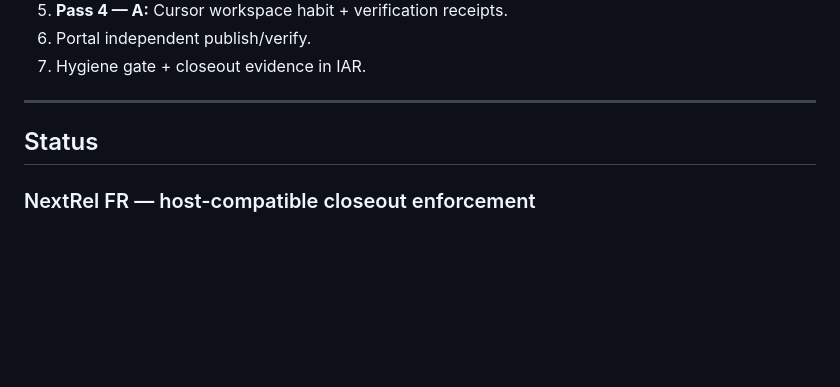
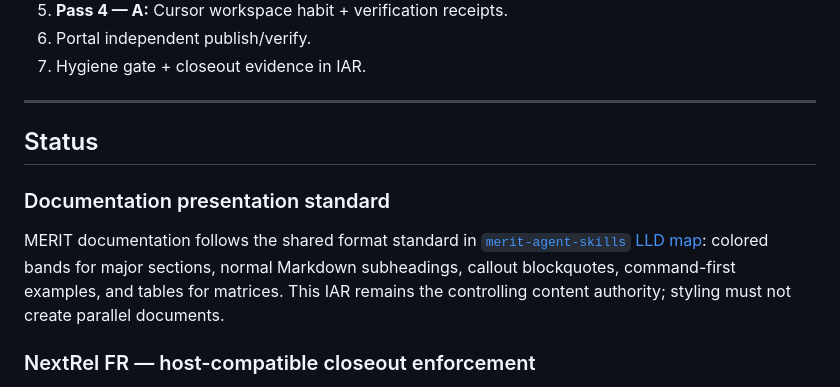
Before and after one commit to Mr-PI-Bala/merit-demo, a Markdown page: merit-demo docs/IAR/MERIT_DEMO_ECOSYSTEM_PLAN.md, the part around the change. Drawn GitHub-style; blank space fills up the shorter version.

Commit message:
merit-demo release closeout

```diff
--- a/merit-demo docs/IAR/MERIT_DEMO_ECOSYSTEM_PLAN.md
+++ b/merit-demo docs/IAR/MERIT_DEMO_ECOSYSTEM_PLAN.md
@@ -215,6 +215,11 @@ The executable test authority is [MERIT_DEMO_TDD_CHECKLIST.md](MERIT_DEMO_TDD_CH
 
 ## Status
 
+### Documentation presentation standard
+
+MERIT documentation follows the shared format standard in
+[`merit-agent-skills` LLD map](https://github.com/AgentDraven/merit-agent-skills/blob/main/docs/IAR/MERIT_AGENT_SKILLS_LLD_MAP.md#documentation-format-standard): colored bands for major sections, normal Markdown subheadings, callout blockquotes, command-first examples, and tables for matrices. This IAR remains the controlling content authority; styling must not create parallel documents.
+
 ### NextRel FR — host-compatible closeout enforcement
 
 2026-09-06 evidence: skills-repo ownership status is clean (`AgentCreator\\Draven`, Modify ACL, write probe PASS, git safe-directory PASS). The prior closeout receipt used deterministic temp storage because the target evidence directory was unavailable or unwritable in that execution context; this is an evidence-path issue, not a root ownership failure.
```
Also changed, not shown: README.md (+6 -5 lines).
